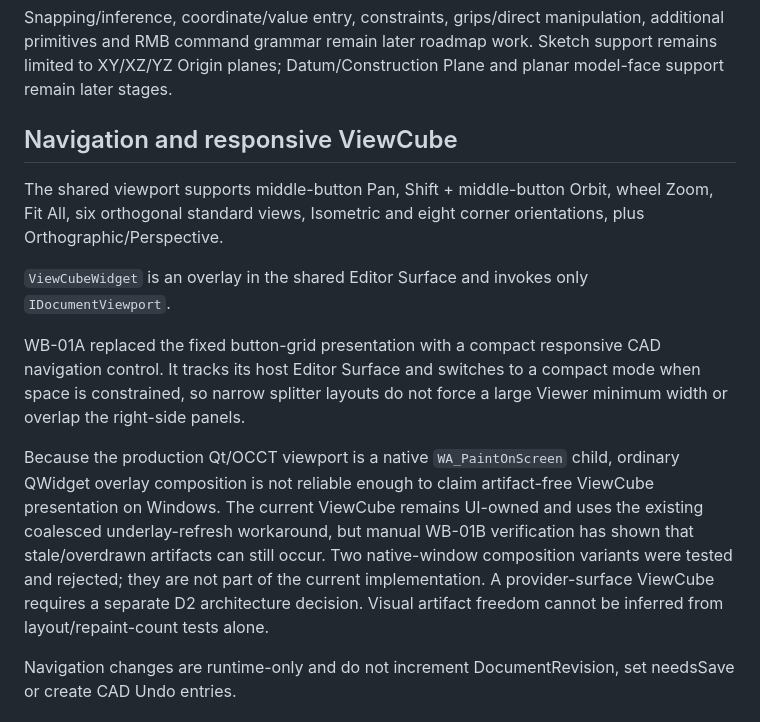
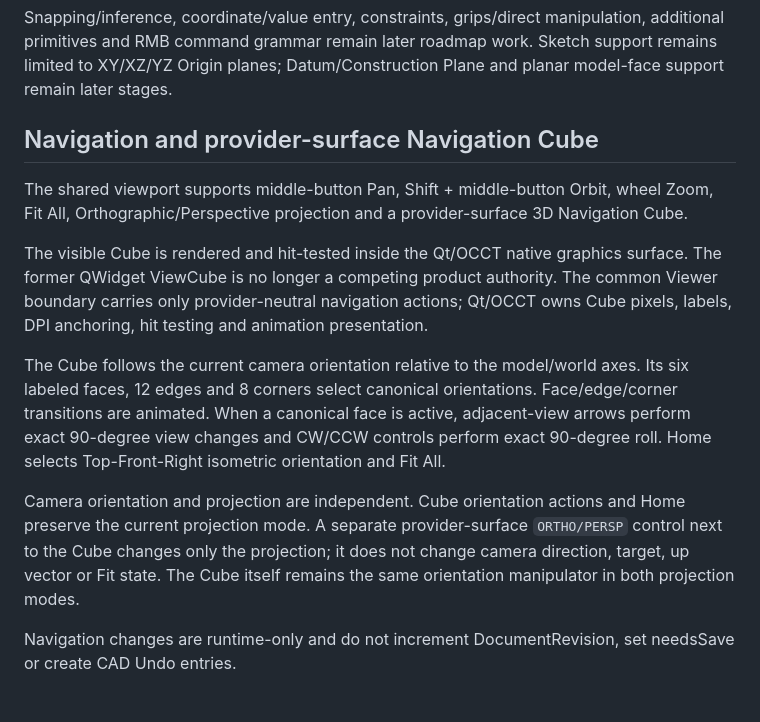
Before and after one commit to MechanicalCave/SimpleSolid2, a Markdown page: docs/internal/CAD_WORKBENCH_VIEWER.md, the part around the change. Rendered like a GitHub page.

Commit message:
Docs: describe provider-surface Navigation Cube and projection independence

```diff
--- a/docs/internal/CAD_WORKBENCH_VIEWER.md
+++ b/docs/internal/CAD_WORKBENCH_VIEWER.md
@@ -109,15 +109,15 @@ Undo/Redo first calls the interaction state's history cancellation, clears previ
 Snapping/inference, coordinate/value entry, constraints, grips/direct manipulation, additional primitives and RMB command grammar remain later roadmap work. Sketch support remains limited to XY/XZ/YZ Origin planes; Datum/Construction Plane and planar model-face support remain later stages.
 
 <!-- section-id: internal.cad-workbench-viewer.navigation -->
-## Navigation and responsive ViewCube
+## Navigation and provider-surface Navigation Cube
 
-The shared viewport supports middle-button Pan, Shift + middle-button Orbit, wheel Zoom, Fit All, six orthogonal standard views, Isometric and eight corner orientations, plus Orthographic/Perspective.
+The shared viewport supports middle-button Pan, Shift + middle-button Orbit, wheel Zoom, Fit All, Orthographic/Perspective projection and a provider-surface 3D Navigation Cube.
 
-`ViewCubeWidget` is an overlay in the shared Editor Surface and invokes only `IDocumentViewport`.
+The visible Cube is rendered and hit-tested inside the Qt/OCCT native graphics surface. The former QWidget ViewCube is no longer a competing product authority. The common Viewer boundary carries only provider-neutral navigation actions; Qt/OCCT owns Cube pixels, labels, DPI anchoring, hit testing and animation presentation.
 
-WB-01A replaced the fixed button-grid presentation with a compact responsive CAD navigation control. It tracks its host Editor Surface and switches to a compact mode when space is constrained, so narrow splitter layouts do not force a large Viewer minimum width or overlap the right-side panels.
+The Cube follows the current camera orientation relative to the model/world axes. Its six labeled faces, 12 edges and 8 corners select canonical orientations. Face/edge/corner transitions are animated. When a canonical face is active, adjacent-view arrows perform exact 90-degree view changes and CW/CCW controls perform exact 90-degree roll. Home selects Top-Front-Right isometric orientation and Fit All.
 
-Because the production Qt/OCCT viewport is a native `WA_PaintOnScreen` child, ordinary QWidget overlay composition is not reliable enough to claim artifact-free ViewCube presentation on Windows. The current ViewCube remains UI-owned and uses the existing coalesced underlay-refresh workaround, but manual WB-01B verification has shown that stale/overdrawn artifacts can still occur. Two native-window composition variants were tested and rejected; they are not part of the current implementation. A provider-surface ViewCube requires a separate D2 architecture decision. Visual artifact freedom cannot be inferred from layout/repaint-count tests alone.
+Camera orientation and projection are independent. Cube orientation actions and Home preserve the current projection mode. A separate provider-surface `ORTHO/PERSP` control next to the Cube changes only the projection; it does not change camera direction, target, up vector or Fit state. The Cube itself remains the same orientation manipulator in both projection modes.
 
 Navigation changes are runtime-only and do not increment DocumentRevision, set needsSave or create CAD Undo entries.
 
```
